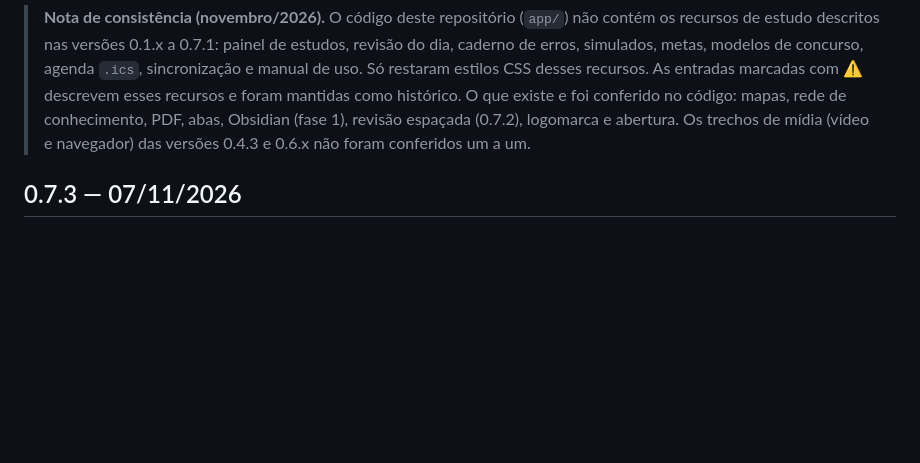
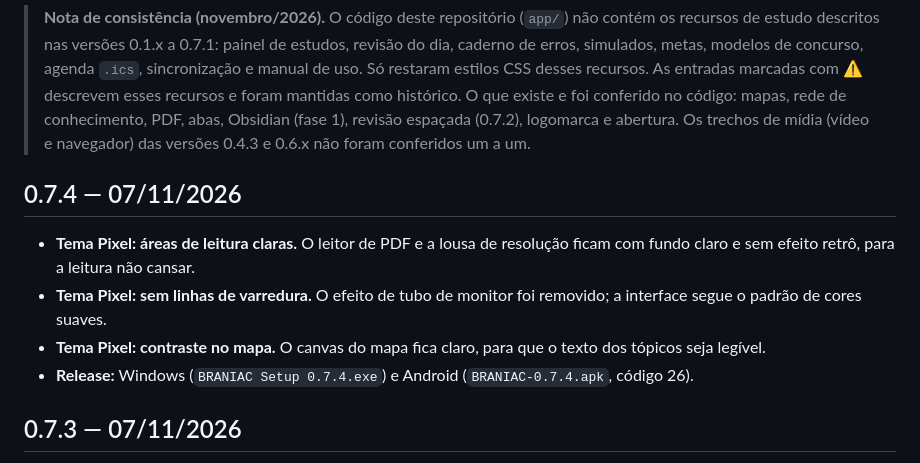
Before and after one commit to iratuan/mindCraft, a Markdown page: CHANGELOG.md, the part around the change. Rendered like a GitHub page; blank space fills up the shorter version.

```diff
--- a/CHANGELOG.md
+++ b/CHANGELOG.md
@@ -3,6 +3,12 @@
 Formato livre, mais recente primeiro. Detalhes de testes: `evidencias/RESULTADOS.md`.
 
 > **Nota de consistência (novembro/2026).** O código deste repositório (`app/`) não contém os recursos de estudo descritos nas versões 0.1.x a 0.7.1: painel de estudos, revisão do dia, caderno de erros, simulados, metas, modelos de concurso, agenda `.ics`, sincronização e manual de uso. Só restaram estilos CSS desses recursos. As entradas marcadas com ⚠️ descrevem esses recursos e foram mantidas como histórico. O que existe e foi conferido no código: mapas, rede de conhecimento, PDF, abas, Obsidian (fase 1), revisão espaçada (0.7.2), logomarca e abertura. Os trechos de mídia (vídeo e navegador) das versões 0.4.3 e 0.6.x não foram conferidos um a um.
+
+## 0.7.4 — 07/11/2026
+- **Tema Pixel: áreas de leitura claras.** O leitor de PDF e a lousa de resolução ficam com fundo claro e sem efeito retrô, para a leitura não cansar.
+- **Tema Pixel: sem linhas de varredura.** O efeito de tubo de monitor foi removido; a interface segue o padrão de cores suaves.
+- **Tema Pixel: contraste no mapa.** O canvas do mapa fica claro, para que o texto dos tópicos seja legível.
+- **Release:** Windows (`BRANIAC Setup 0.7.4.exe`) e Android (`BRANIAC-0.7.4.apk`, código 26).
 
 ## 0.7.3 — 07/11/2026
 - **Tema Pixel (8 bits) com cores mais suaves:** a paleta saturada foi trocada por tons de cinza-azulado e âmbar apagado, para não cansar a vista. Mesmo desenho (bordas em degrau, cantos retos, linhas de varredura), menos contraste de cor.
```
Also changed, not shown: README.md (+3 -3 lines), docs/evidencias/tema-pixel/3-pdf.png (added), docs/evidencias/tema-pixel/4-lousa.png (added), 9 other files.
